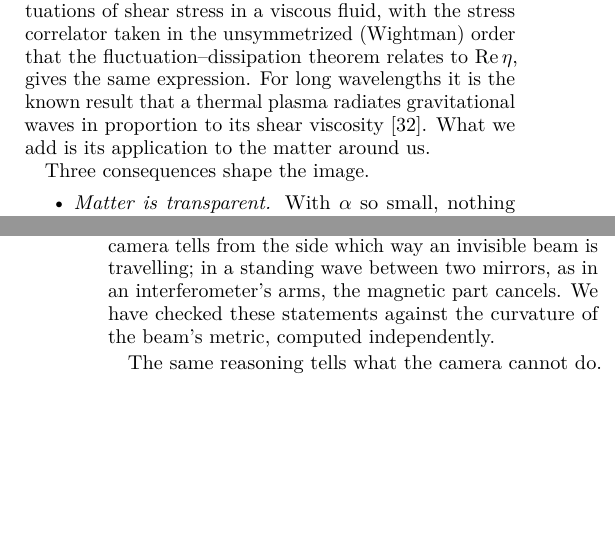
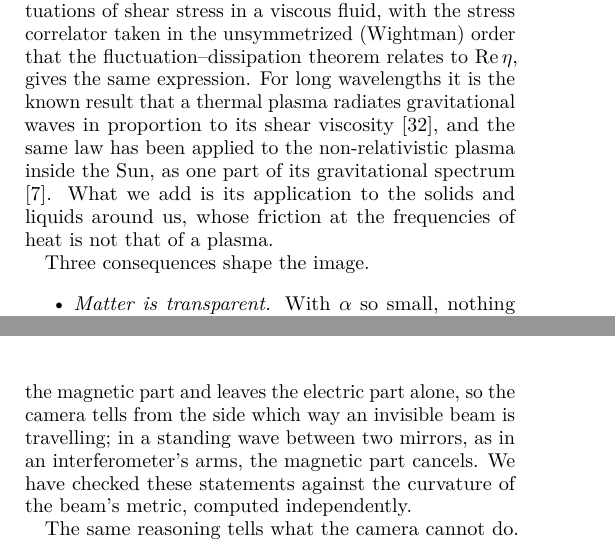
Before and after one commit to NeoVand/gravitational-camera, a LaTeX paper (paper/main.tex, which reads paper/sections/06-thermal.tex): two parts of the columns of pages 19 and 28 of 35, joined at a grey line, cut so that both start at the same text, the shorter picture padded with empty space. Compiled offline with pdfLaTeX.

Commit message:
Paper: credit the solar application of viscous emission; literature read in full
Read in full: Ghiglieri & Laine (2015), whose abstract states that for
the longest wavelengths the emission is proportional to the shear
viscosity, as we cite it; Garcia-Cely & Ringwald (2025), who find
1.3e8 W for the Sun (we quote "of order 1e8 W") and include its
hydrodynamic fluctuations, the same viscous law applied to the Sun's
non-relativistic plasma; and Nichols et al. (2011), whose B_ij is ours
up to c^2. Section VI now credits the solar application and narrows
what we add to the solids and liquids around us.

Co-Authored-By: Claude Opus 5.5 <noreply@anthropic.com>
Claude-Session: https://claude.ai/code/session_0146TAivF3Y8fAMiBDvQvSw5

```diff
--- a/paper/sections/06-thermal.tex
+++ b/paper/sections/06-thermal.tex
@@ -47,8 +47,11 @@ fluid, with the stress correlator taken in the unsymmetrized (Wightman) order
 that the fluctuation--dissipation theorem relates to $\mathrm{Re}\,\eta$, gives
 the same expression. For long wavelengths it is the known result
 that a thermal plasma radiates gravitational waves in proportion to its shear
-viscosity \cite{GhiglieriLaine2015}. What we add is its application to the
-matter around us.
+viscosity \cite{GhiglieriLaine2015}, and the same law has been applied to the
+non-relativistic plasma inside the Sun, as one part of its gravitational
+spectrum \cite{GarciaCelyRingwald2025}. What we add is its application to the
+solids and liquids around us, whose friction at the frequencies of heat is
+not that of a plasma.
 
 Three consequences shape the image.
 \begin{itemize}
```
Also changed, not shown: paper/sections/12-status.tex (+4 -3 lines).
